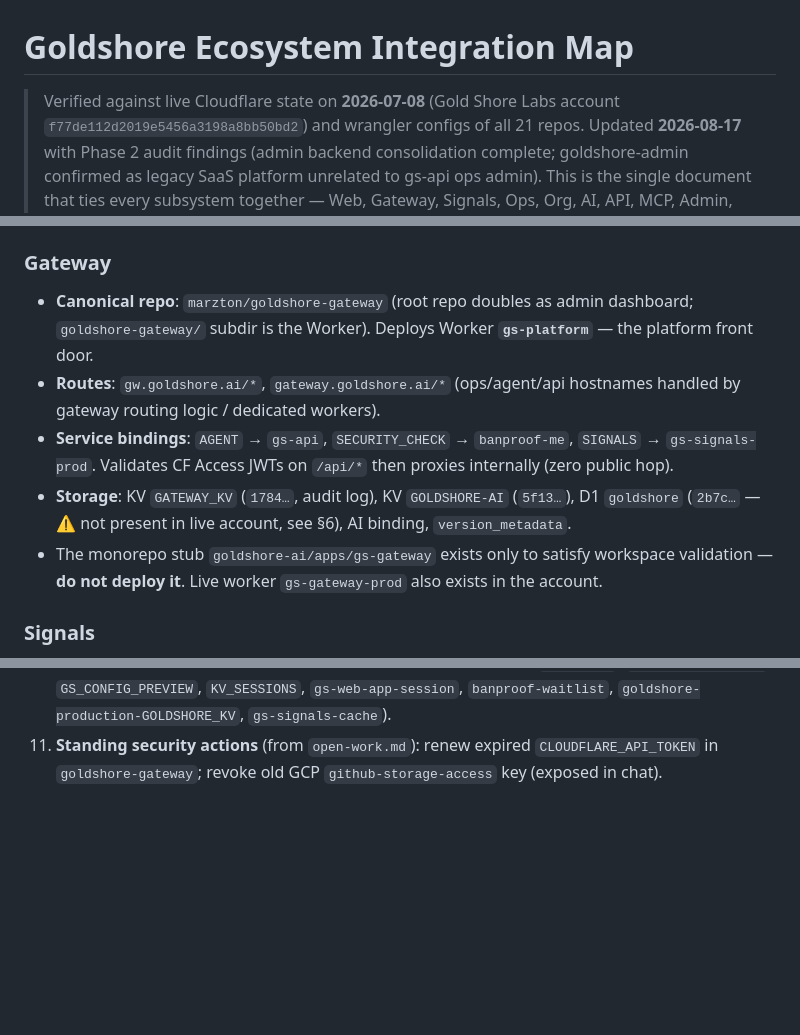
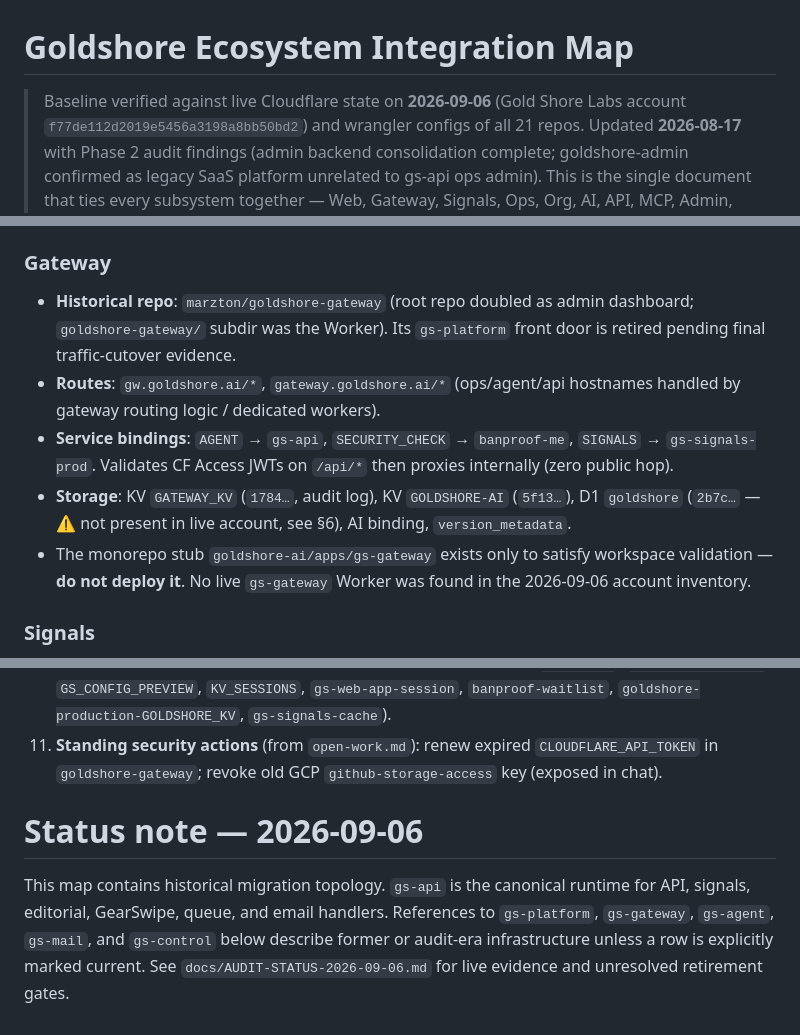
Before and after one commit to marzton/goldclaw, a Markdown page: docs/integration-map.md, 3 parts joined by grey strips. GitHub-like rendering; blank space fills up the shorter version.

Commit message:
sync integration retirement status

```diff
--- a/docs/integration-map.md
+++ b/docs/integration-map.md
@@ -1,6 +1,6 @@
 # Goldshore Ecosystem Integration Map
 
-> Verified against live Cloudflare state on **2026-07-08** (Gold Shore Labs account
+> Baseline verified against live Cloudflare state on **2026-09-06** (Gold Shore Labs account
 > `f77de112d2019e5456a3198a8bb50bd2`) and wrangler configs of all 21 repos. Updated
 > **2026-08-17** with Phase 2 audit findings (admin backend consolidation complete;
 > goldshore-admin confirmed as legacy SaaS platform unrelated to gs-api ops admin).
@@ -61,9 +61,9 @@ Machine-to-machine auth through CF Access uses the shared Service Token pair
 
 ### Gateway
 
-- **Canonical repo**: `marzton/goldshore-gateway` (root repo doubles as admin
-  dashboard; `goldshore-gateway/` subdir is the Worker). Deploys Worker
-  **`gs-platform`** — the platform front door.
+- **Historical repo**: `marzton/goldshore-gateway` (root repo doubled as admin
+  dashboard; `goldshore-gateway/` subdir was the Worker). Its `gs-platform`
+  front door is retired pending final traffic-cutover evidence.
 - **Routes**: `gw.goldshore.ai/*`, `gateway.goldshore.ai/*` (ops/agent/api hostnames
   handled by gateway routing logic / dedicated workers).
 - **Service bindings**: `AGENT` → `gs-api`, `SECURITY_CHECK` → `banproof-me`,
@@ -73,8 +73,8 @@ Machine-to-machine auth through CF Access uses the shared Service Token pair
   D1 `goldshore` (`2b7c…` — ⚠ not present in live account, see §6), AI binding,
   `version_metadata`.
 - The monorepo stub `goldshore-ai/apps/gs-gateway` exists only to satisfy
-  workspace validation — **do not deploy it**. Live worker `gs-gateway-prod`
-  also exists in the account.
+  workspace validation — **do not deploy it**. No live `gs-gateway` Worker was
+  found in the 2026-09-06 account inventory.
 
 ### Signals
 
@@ -411,3 +411,11 @@ after traffic validation).*
 11. **Standing security actions** (from `open-work.md`): renew expired
     `CLOUDFLARE_API_TOKEN` in `goldshore-gateway`; revoke old GCP
     `github-storage-access` key (exposed in chat).
+# Status note — 2026-09-06
+
+This map contains historical migration topology. `gs-api` is the canonical
+runtime for API, signals, editorial, GearSwipe, queue, and email handlers.
+References to `gs-platform`, `gs-gateway`, `gs-agent`, `gs-mail`, and
+`gs-control` below describe former or audit-era infrastructure unless a row is
+explicitly marked current. See `docs/AUDIT-STATUS-2026-09-06.md` for live
+evidence and unresolved retirement gates.
```
